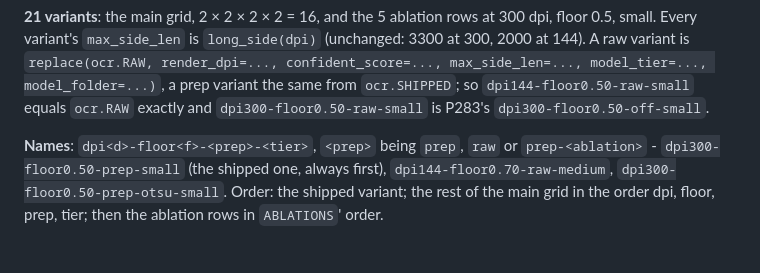
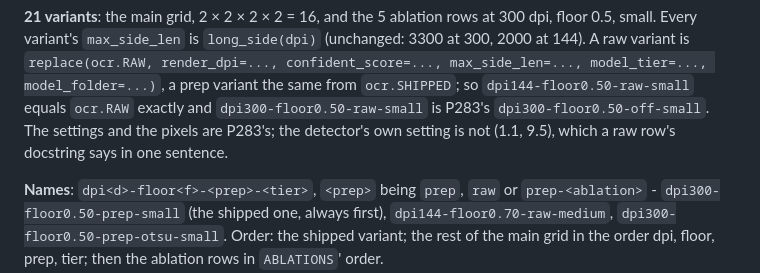
Before and after one commit to J-Park-Associates/Tax-Info-Request-List-Pilot, a Markdown page: pilot/SPEC-ocr-prepare.md, the part around one of its changes. Rendered like a GitHub page; blank space fills up the shorter version.

```diff
--- a/pilot/SPEC-ocr-prepare.md
+++ b/pilot/SPEC-ocr-prepare.md
@@ -419,7 +425,9 @@ at 300 dpi, floor 0.5, small. Every variant's `max_side_len` is
 `replace(ocr.RAW, render_dpi=..., confident_score=..., max_side_len=...,
 model_tier=..., model_folder=...)`, a prep variant the same from
 `ocr.SHIPPED`; so `dpi144-floor0.50-raw-small` equals `ocr.RAW` exactly and
-`dpi300-floor0.50-raw-small` is P283's `dpi300-floor0.50-off-small`.
+`dpi300-floor0.50-raw-small` is P283's `dpi300-floor0.50-off-small`. The
+settings and the pixels are P283's; the detector's own setting is not (1.1,
+9.5), which a raw row's docstring says in one sentence.
 
 **Names**: `dpi<d>-floor<f>-<prep>-<tier>`, `<prep>` being `prep`, `raw` or
 `prep-<ablation>` - `dpi300-floor0.50-prep-small` (the shipped one, always
```
Also changed, not shown: other parts of pilot/SPEC-ocr-prepare.md (+48 -5 lines).
